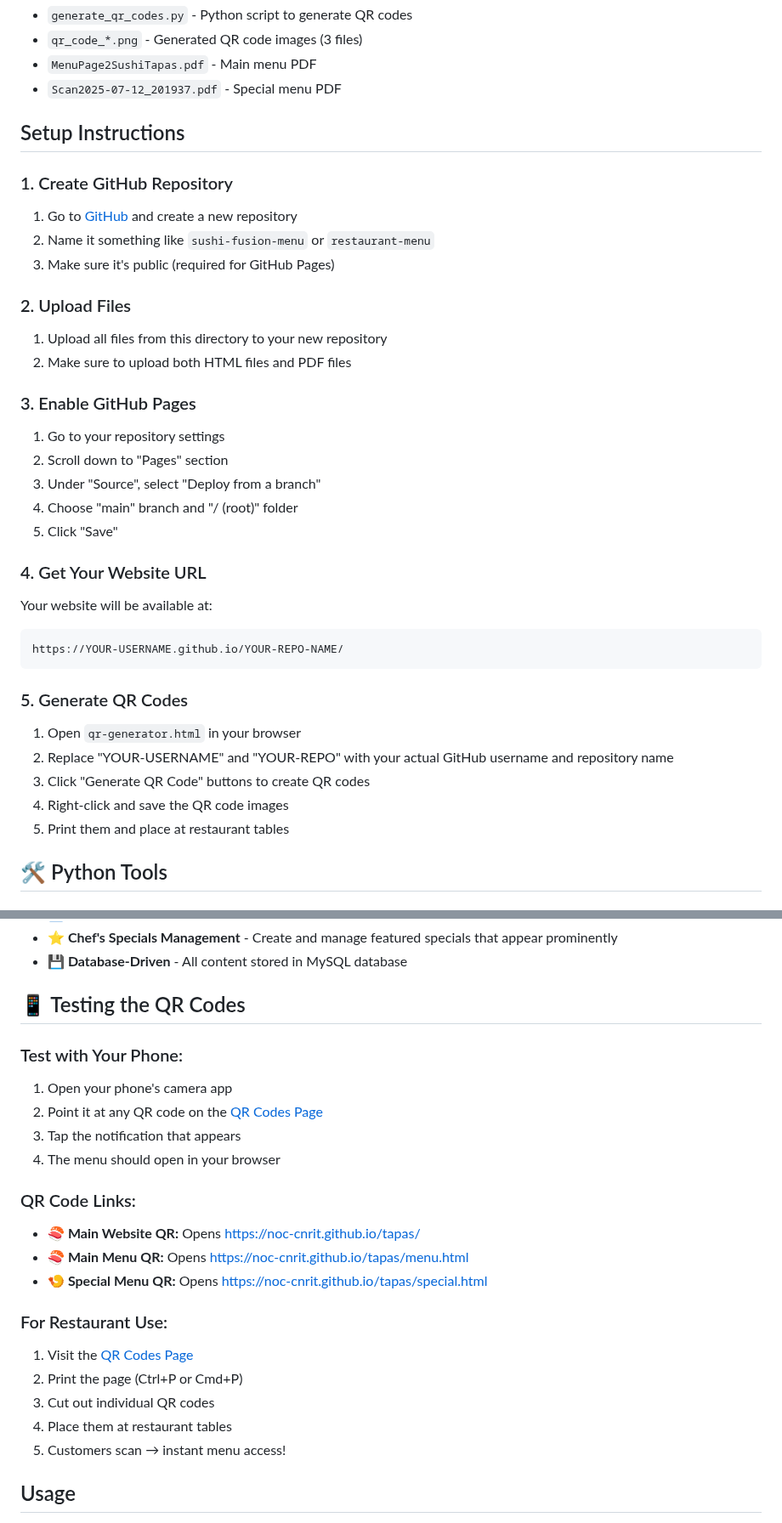
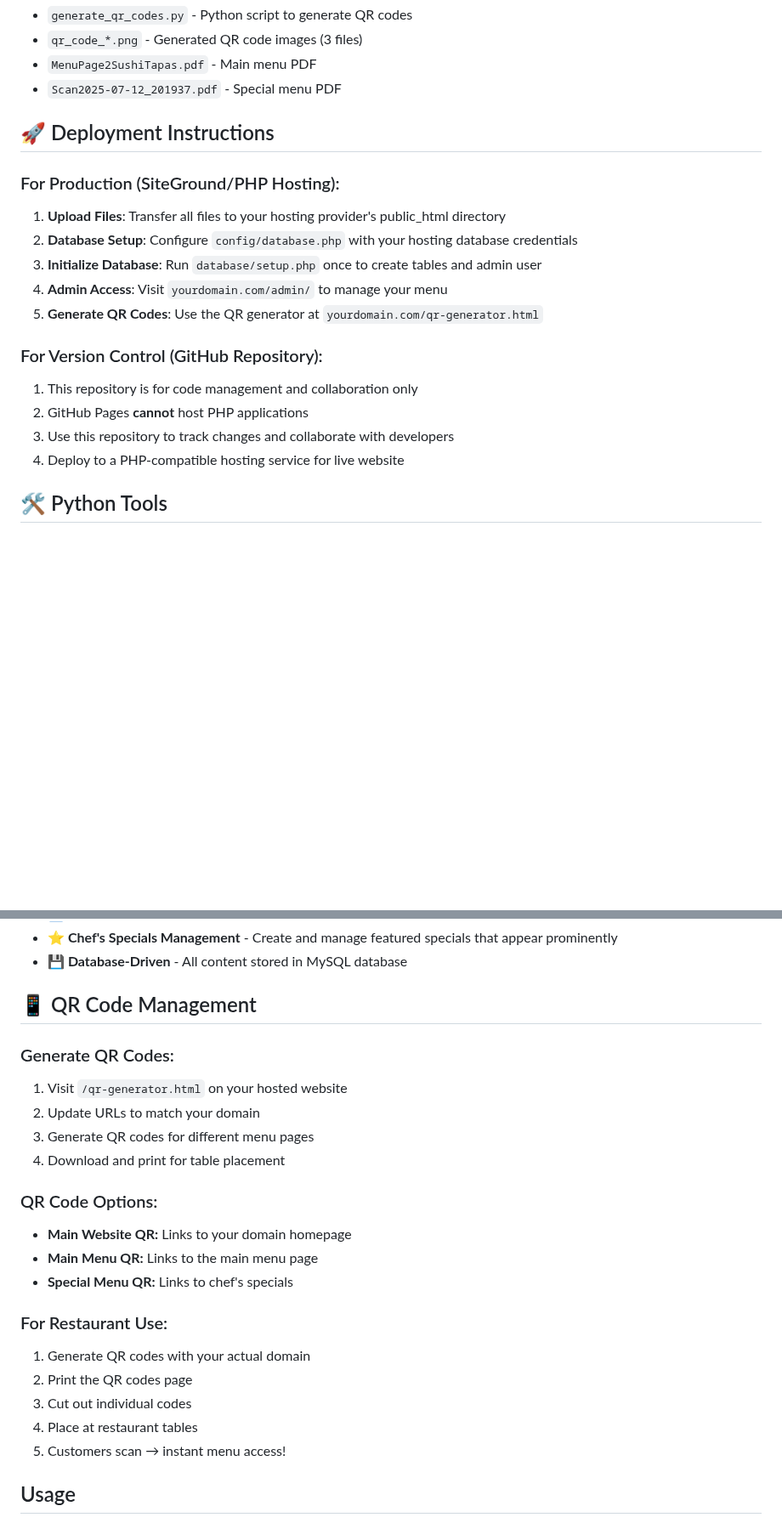
Before and after one commit to noc-cnrit/tapas, a Markdown page: README.md, 2 parts joined by grey strips. Shown at 85% size. Rendered like a GitHub page; blank space fills up the shorter version.

Commit message:
Update README to clarify PHP hosting requirements
- Remove GitHub Pages deployment instructions (won't work for PHP)
- Add clear warnings that this requires PHP hosting
- Update QR code instructions to use actual domain
- Emphasize SiteGround and PHP hosting providers
- Clarify that GitHub is for version control only

````diff
--- a/README.md
+++ b/README.md
@@ -50,36 +45,20 @@ A comprehensive restaurant menu management system with admin panel, dietary icon
 - `MenuPage2SushiTapas.pdf` - Main menu PDF
 - `Scan2025-07-12_201937.pdf` - Special menu PDF
 
-## Setup Instructions
+## 🚀 Deployment Instructions
 
-### 1. Create GitHub Repository
-1. Go to [GitHub](https://github.com) and create a new repository
-2. Name it something like `sushi-fusion-menu` or `restaurant-menu`
-3. Make sure it's public (required for GitHub Pages)
+### For Production (SiteGround/PHP Hosting):
+1. **Upload Files**: Transfer all files to your hosting provider's public_html directory
+2. **Database Setup**: Configure `config/database.php` with your hosting database credentials
+3. **Initialize Database**: Run `database/setup.php` once to create tables and admin user
+4. **Admin Access**: Visit `yourdomain.com/admin/` to manage your menu
+5. **Generate QR Codes**: Use the QR generator at `yourdomain.com/qr-generator.html`
 
-### 2. Upload Files
-1. Upload all files from this directory to your new repository
-2. Make sure to upload both HTML files and PDF files
-
-### 3. Enable GitHub Pages
-1. Go to your repository settings
-2. Scroll down to "Pages" section
-3. Under "Source", select "Deploy from a branch"
-4. Choose "main" branch and "/ (root)" folder
-5. Click "Save"
-
-### 4. Get Your Website URL
-Your website will be available at:
-```
-https://YOUR-USERNAME.github.io/YOUR-REPO-NAME/
-```
-
-### 5. Generate QR Codes
-1. Open `qr-generator.html` in your browser
-2. Replace "YOUR-USERNAME" and "YOUR-REPO" with your actual GitHub username and repository name
-3. Click "Generate QR Code" buttons to create QR codes
-4. Right-click and save the QR code images
-5. Print them and place at restaurant tables
+### For Version Control (GitHub Repository):
+1. This repository is for code management and collaboration only
+2. GitHub Pages **cannot** host PHP applications
+3. Use this repository to track changes and collaborate with developers
+4. Deploy to a PHP-compatible hosting service for live website
 
 ## 🛠️ Python Tools
 
@@ -126,24 +105,24 @@ pip install qrcode[pil]
 - **⭐ Chef's Specials Management** - Create and manage featured specials that appear prominently
 - **💾 Database-Driven** - All content stored in MySQL database
 
-## 📱 Testing the QR Codes
+## 📱 QR Code Management
 
-### Test with Your Phone:
-1. Open your phone's camera app
-2. Point it at any QR code on the [QR Codes Page](https://noc-cnrit.github.io/tapas/qr-codes.html)
-3. Tap the notification that appears
-4. The menu should open in your browser
+### Generate QR Codes:
+1. Visit `/qr-generator.html` on your hosted website
+2. Update URLs to match your domain
+3. Generate QR codes for different menu pages
+4. Download and print for table placement
 
-### QR Code Links:
-- **🍣 Main Website QR:** Opens https://noc-cnrit.github.io/tapas/
-- **🍣 Main Menu QR:** Opens https://noc-cnrit.github.io/tapas/menu.html
-- **🍤 Special Menu QR:** Opens https://noc-cnrit.github.io/tapas/special.html
+### QR Code Options:
+- **Main Website QR:** Links to your domain homepage
+- **Main Menu QR:** Links to the main menu page
+- **Special Menu QR:** Links to chef's specials
 
 ### For Restaurant Use:
-1. Visit the [QR Codes Page](https://noc-cnrit.github.io/tapas/qr-codes.html)
-2. Print the page (Ctrl+P or Cmd+P)
-3. Cut out individual QR codes
-4. Place them at restaurant tables
+1. Generate QR codes with your actual domain
+2. Print the QR codes page
+3. Cut out individual codes
+4. Place at restaurant tables
 5. Customers scan → instant menu access!
 
 ## Usage
````
Also changed, not shown: other parts of README.md (+3 -8 lines).
